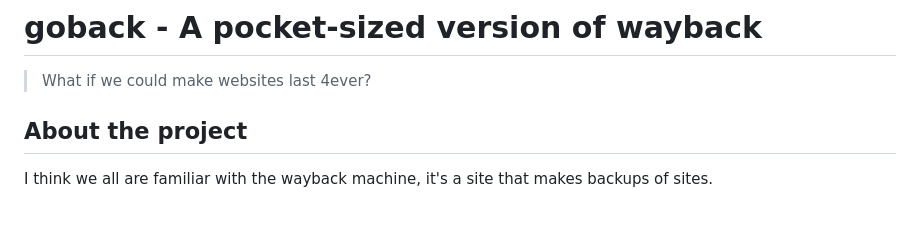
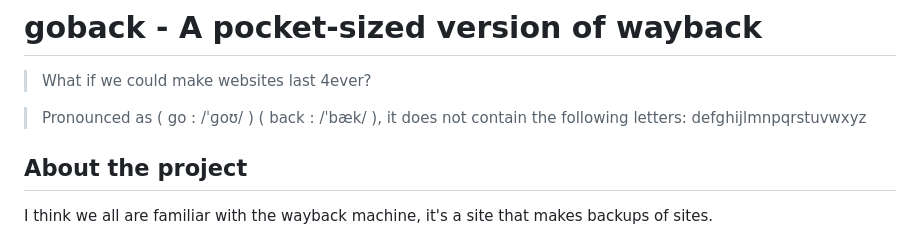
Before and after one commit to luxkatana/goback, a Markdown page: README.md, the part around the change. GitHub-like rendering; blank space fills up the shorter version.

Commit message:
Funny joke because i am also funny

```diff
--- a/README.md
+++ b/README.md
@@ -1,6 +1,8 @@
 # goback - A pocket-sized version of wayback
 
 > What if we could make websites last 4ever?
+
+> Pronounced as ( go : /ˈɡoʊ/ ) ( back : /ˈbæk/ ), it does not contain the following letters: defghijlmnpqrstuvwxyz
 
 ## About the project
 
```
